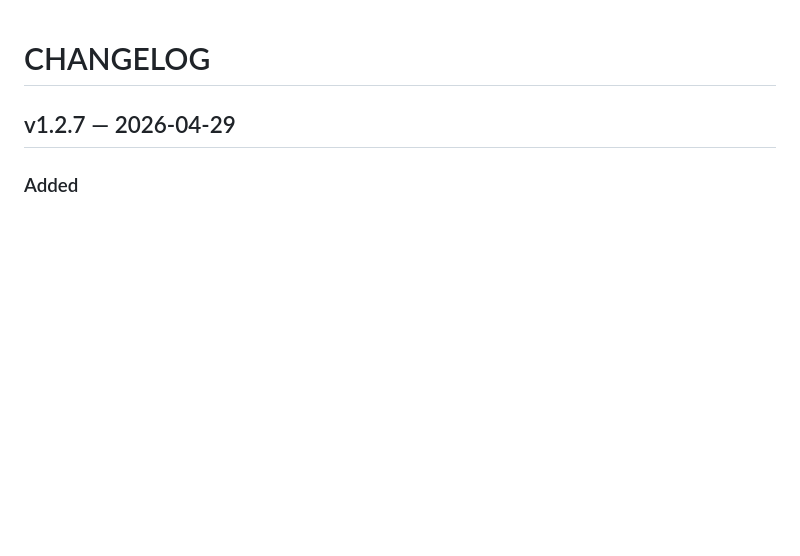
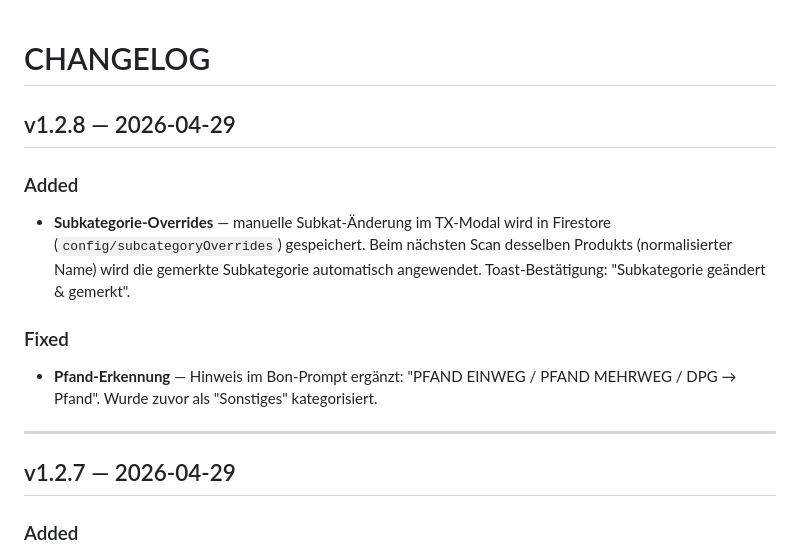
Before and after one commit to ieeks/finance-dashboard, a Markdown page: CHANGELOG.md, the part around the change. Rendered like a GitHub page; blank space fills up the shorter version.

```diff
--- a/CHANGELOG.md
+++ b/CHANGELOG.md
@@ -1,4 +1,14 @@
 # CHANGELOG
+
+## v1.2.8 — 2026-04-29
+
+### Added
+- **Subkategorie-Overrides** — manuelle Subkat-Änderung im TX-Modal wird in Firestore (`config/subcategoryOverrides`) gespeichert. Beim nächsten Scan desselben Produkts (normalisierter Name) wird die gemerkte Subkategorie automatisch angewendet. Toast-Bestätigung: "Subkategorie geändert & gemerkt".
+
+### Fixed
+- **Pfand-Erkennung** — Hinweis im Bon-Prompt ergänzt: "PFAND EINWEG / PFAND MEHRWEG / DPG → Pfand". Wurde zuvor als "Sonstiges" kategorisiert.
+
+---
 
 ## v1.2.7 — 2026-04-29
 
```
Also changed, not shown: CLAUDE.md (+1 -1 lines), TODO.md (+1 -0 lines).
